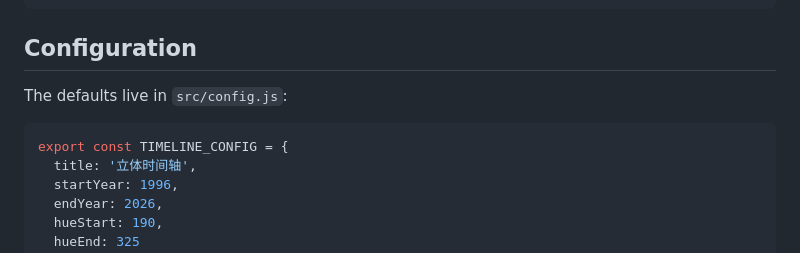
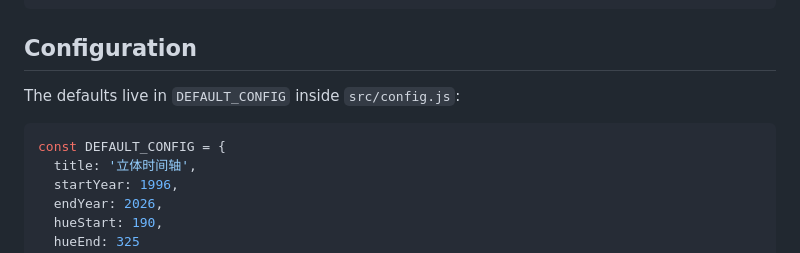
Before and after one commit to CHENJIAMIAN/threejs-timeline, a Markdown page: README.en.md, the part around the change. Rendered like a GitHub page.

Commit message:
修正 README 配置示例

````diff
--- a/README.en.md
+++ b/README.en.md
@@ -48,10 +48,10 @@ netsh advfirewall firewall add rule name="timeline-8443-lan" dir=in action=allow
 
 ## Configuration
 
-The defaults live in `src/config.js`:
+The defaults live in `DEFAULT_CONFIG` inside `src/config.js`:
 
 ```js
-export const TIMELINE_CONFIG = {
+const DEFAULT_CONFIG = {
   title: '立体时间轴',
   startYear: 1996,
   endYear: 2026,
````
Also changed, not shown: README.md (+2 -2 lines).
